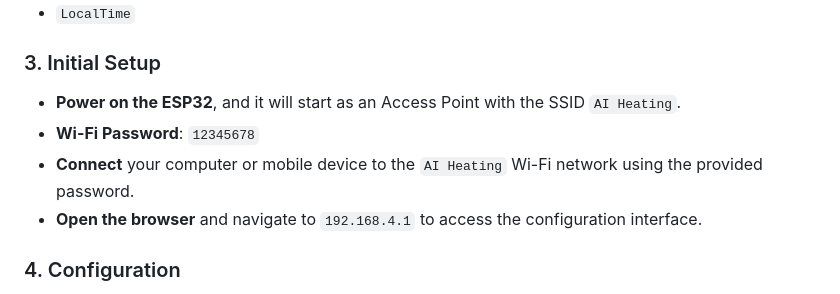
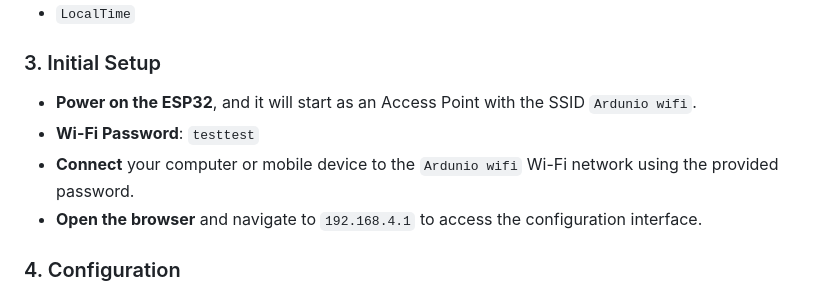
Before and after one commit to ahedhorsey/Arduino-project-fremtidens-levevis, a Markdown page: README.md, the part around the change. GitHub-like rendering.

```diff
--- a/README.md
+++ b/README.md
@@ -34,9 +34,9 @@ Ensure you have the following libraries installed in your Arduino IDE:
 - `LocalTime`
 
 ### 3. Initial Setup
-- **Power on the ESP32**, and it will start as an Access Point with the SSID `AI Heating`.
-- **Wi-Fi Password**: `12345678`
-- **Connect** your computer or mobile device to the `AI Heating` Wi-Fi network using the provided password.
+- **Power on the ESP32**, and it will start as an Access Point with the SSID `Ardunio wifi`.
+- **Wi-Fi Password**: `testtest`
+- **Connect** your computer or mobile device to the `Ardunio wifi` Wi-Fi network using the provided password.
 - **Open the browser** and navigate to `192.168.4.1` to access the configuration interface.
 
 ### 4. Configuration
```
Also changed, not shown: problem analyse.md (added, +105 -0 lines).
